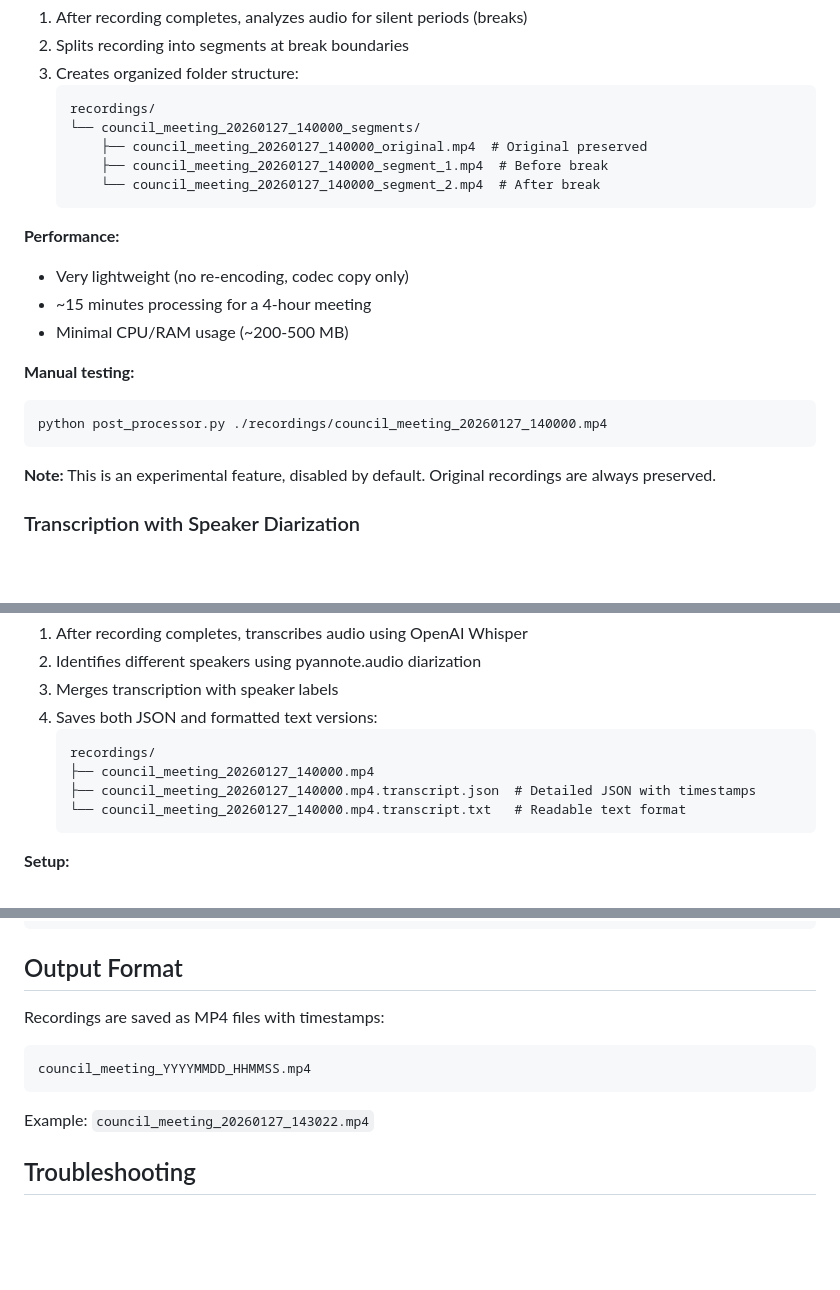
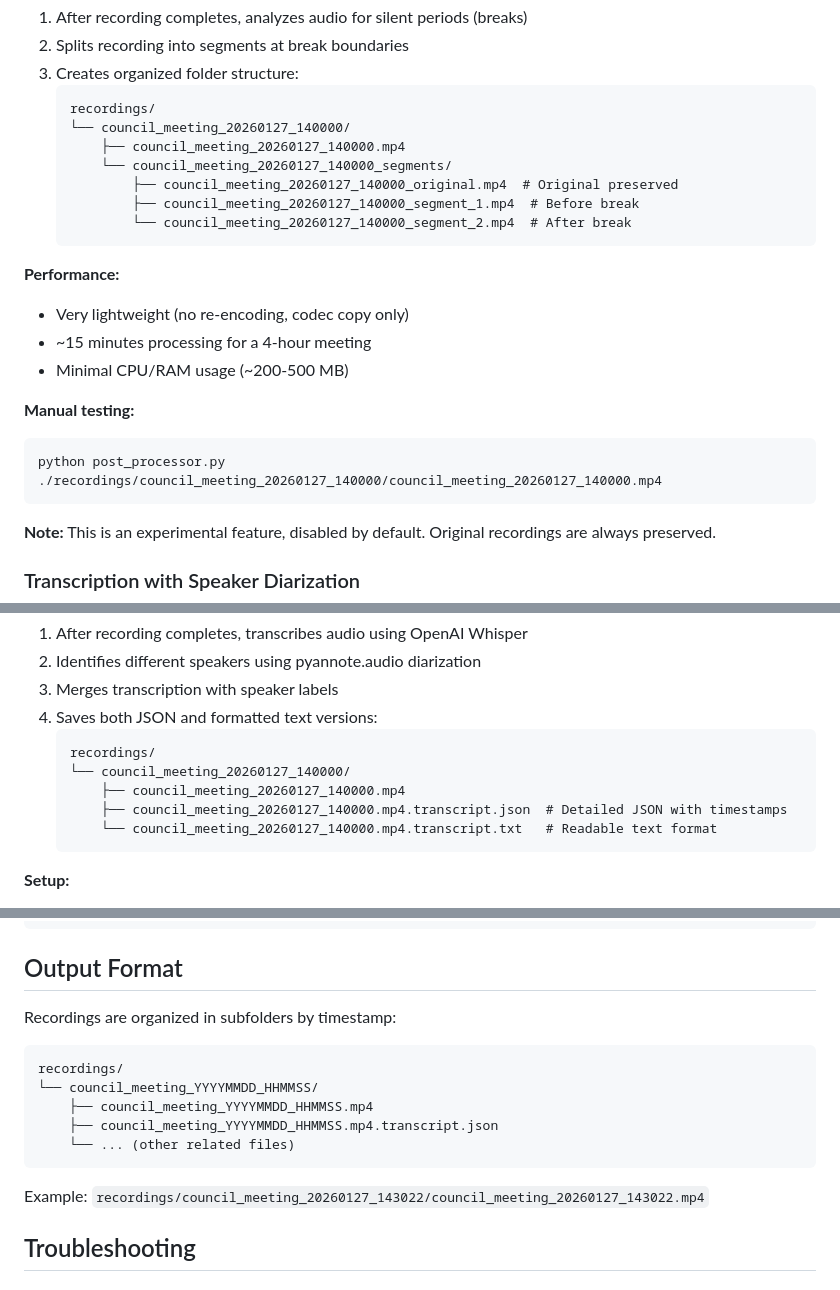
Before and after one commit to pixeltree/council_feeds, a Markdown page: README.md, 3 parts joined by grey strips. Drawn GitHub-style; blank space fills up the shorter version.

Commit message:
Update README to reflect new subfolder structure
- Update post-processing section to show recordings in subfolders
- Update transcription section to show files in subfolders
- Update example commands with correct paths
- Update Output Format section to document subfolder organization

Addresses Copilot review feedback about outdated documentation.

🤖 Generated with [Claude Code](https://claude.com/claude-code)

Co-Authored-By: Claude <noreply@anthropic.com>

````diff
--- a/README.md
+++ b/README.md
@@ -234,10 +234,12 @@ environment:
 3. Creates organized folder structure:
    ```
    recordings/
-   └── council_meeting_20260127_140000_segments/
-       ├── council_meeting_20260127_140000_original.mp4  # Original preserved
-       ├── council_meeting_20260127_140000_segment_1.mp4  # Before break
-       └── council_meeting_20260127_140000_segment_2.mp4  # After break
+   └── council_meeting_20260127_140000/
+       ├── council_meeting_20260127_140000.mp4
+       └── council_meeting_20260127_140000_segments/
+           ├── council_meeting_20260127_140000_original.mp4  # Original preserved
+           ├── council_meeting_20260127_140000_segment_1.mp4  # Before break
+           └── council_meeting_20260127_140000_segment_2.mp4  # After break
    ```
 
 **Performance:**
@@ -247,7 +249,7 @@ environment:
 
 **Manual testing:**
 ```bash
-python post_processor.py ./recordings/council_meeting_20260127_140000.mp4
+python post_processor.py ./recordings/council_meeting_20260127_140000/council_meeting_20260127_140000.mp4
 ```
 
 **Note:** This is an experimental feature, disabled by default. Original recordings are always preserved.
@@ -271,9 +273,10 @@ environment:
 4. Saves both JSON and formatted text versions:
    ```
    recordings/
-   ├── council_meeting_20260127_140000.mp4
-   ├── council_meeting_20260127_140000.mp4.transcript.json  # Detailed JSON with timestamps
-   └── council_meeting_20260127_140000.mp4.transcript.txt   # Readable text format
+   └── council_meeting_20260127_140000/
+       ├── council_meeting_20260127_140000.mp4
+       ├── council_meeting_20260127_140000.mp4.transcript.json  # Detailed JSON with timestamps
+       └── council_meeting_20260127_140000.mp4.transcript.txt   # Readable text format
    ```
 
 **Setup:**
@@ -395,12 +398,16 @@ sqlite3 ./data/council_feeds.db "SELECT * FROM recordings ORDER BY start_time DE
 
 ## Output Format
 
-Recordings are saved as MP4 files with timestamps:
+Recordings are organized in subfolders by timestamp:
 ```
-council_meeting_YYYYMMDD_HHMMSS.mp4
+recordings/
+└── council_meeting_YYYYMMDD_HHMMSS/
+    ├── council_meeting_YYYYMMDD_HHMMSS.mp4
+    ├── council_meeting_YYYYMMDD_HHMMSS.mp4.transcript.json
+    └── ... (other related files)
 ```
 
-Example: `council_meeting_20260127_143022.mp4`
+Example: `recordings/council_meeting_20260127_143022/council_meeting_20260127_143022.mp4`
 
 ## Troubleshooting
 
````
Also changed, not shown: other parts of README.md (+1 -1 lines).
